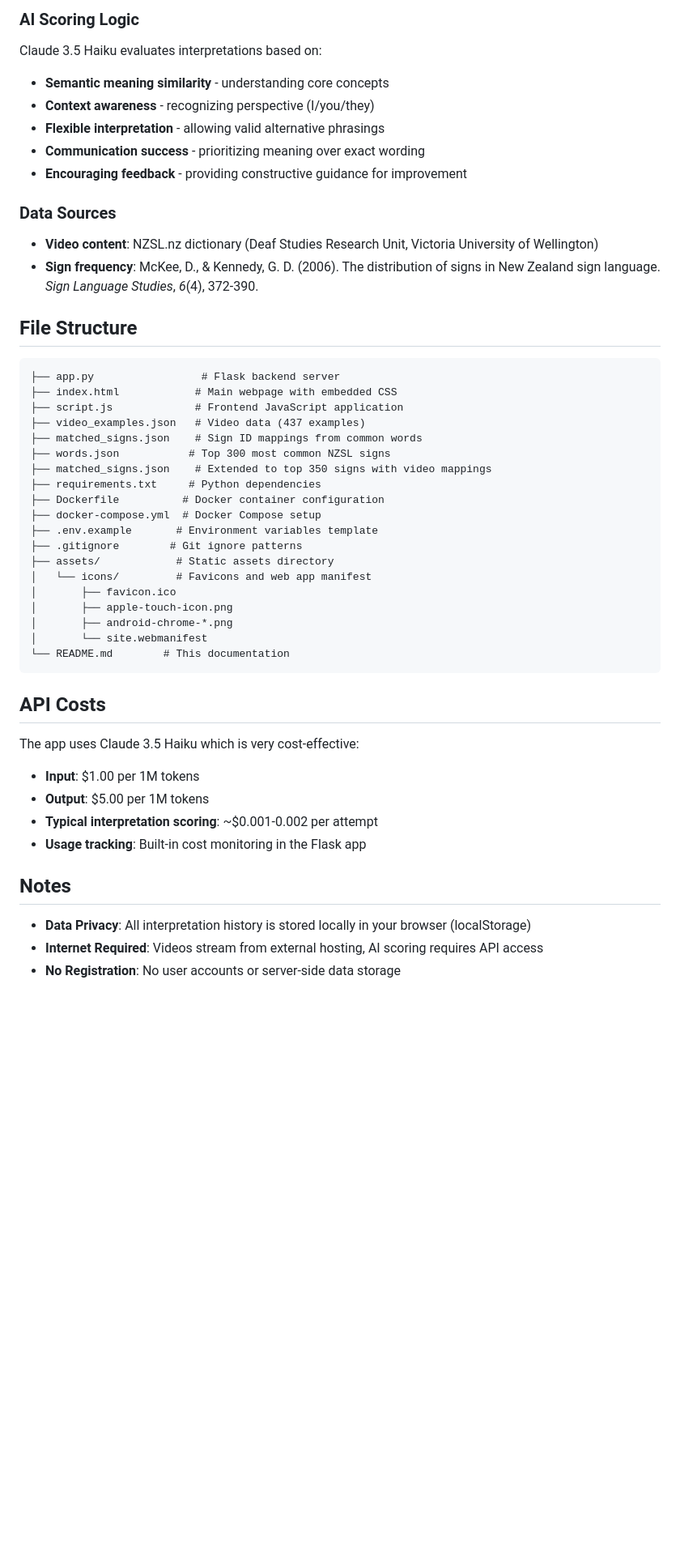
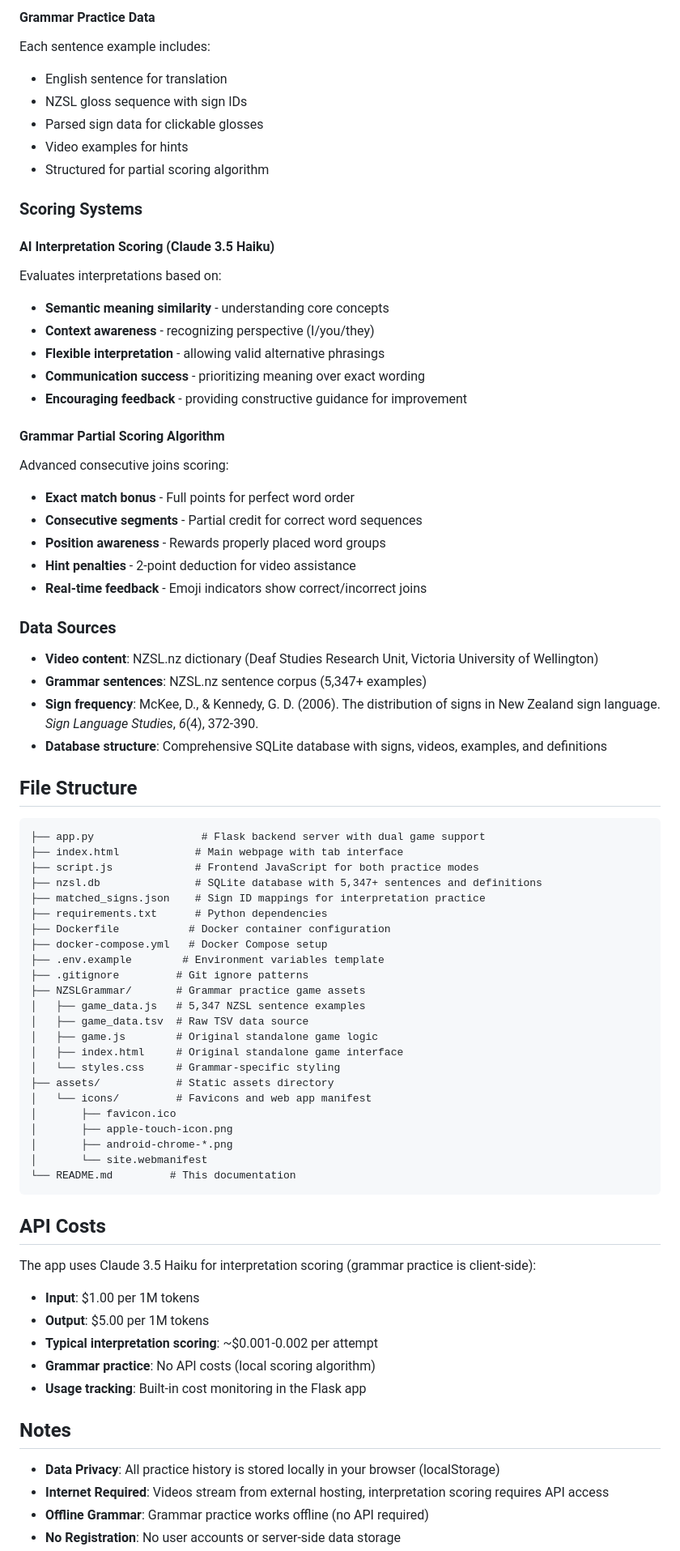
Before and after one commit to howardgrigg/nzsl-translation-practice, a Markdown page: README.md, the part around one of its changes. Shown at 81% size. Drawn GitHub-style; blank space fills up the shorter version.

````diff
--- a/README.md
+++ b/README.md
@@ -116,50 +154,76 @@ Each video example includes:
 
-### AI Scoring Logic
-Claude 3.5 Haiku evaluates interpretations based on:
+#### Grammar Practice Data
+Each sentence example includes:
+- English sentence for translation
+- NZSL gloss sequence with sign IDs
+- Parsed sign data for clickable glosses
+- Video examples for hints
+- Structured for partial scoring algorithm
+
+### Scoring Systems
+
+#### AI Interpretation Scoring (Claude 3.5 Haiku)
+Evaluates interpretations based on:
 - **Semantic meaning similarity** - understanding core concepts
 - **Context awareness** - recognizing perspective (I/you/they)
 - **Flexible interpretation** - allowing valid alternative phrasings
 - **Communication success** - prioritizing meaning over exact wording
 - **Encouraging feedback** - providing constructive guidance for improvement
 
+#### Grammar Partial Scoring Algorithm
+Advanced consecutive joins scoring:
+- **Exact match bonus** - Full points for perfect word order
+- **Consecutive segments** - Partial credit for correct word sequences
+- **Position awareness** - Rewards properly placed word groups
+- **Hint penalties** - 2-point deduction for video assistance
+- **Real-time feedback** - Emoji indicators show correct/incorrect joins
+
 ### Data Sources
 - **Video content**: NZSL.nz dictionary (Deaf Studies Research Unit, Victoria University of Wellington)
+- **Grammar sentences**: NZSL.nz sentence corpus (5,347+ examples)
 - **Sign frequency**: McKee, D., & Kennedy, G. D. (2006). The distribution of signs in New Zealand sign language. *Sign Language Studies*, *6*(4), 372-390.
+- **Database structure**: Comprehensive SQLite database with signs, videos, examples, and definitions
 
 ## File Structure
 
 ```
-├── app.py                 # Flask backend server
-├── index.html            # Main webpage with embedded CSS
-├── script.js             # Frontend JavaScript application
-├── video_examples.json   # Video data (437 examples)
-├── matched_signs.json    # Sign ID mappings from common words
-├── words.json           # Top 300 most common NZSL signs
-├── matched_signs.json    # Extended to top 350 signs with video mappings
-├── requirements.txt     # Python dependencies
-├── Dockerfile          # Docker container configuration
-├── docker-compose.yml  # Docker Compose setup
-├── .env.example       # Environment variables template
-├── .gitignore        # Git ignore patterns
+├── app.py                 # Flask backend server with dual game support
+├── index.html            # Main webpage with tab interface
+├── script.js             # Frontend JavaScript for both practice modes
+├── nzsl.db               # SQLite database with 5,347+ sentences and definitions
+├── matched_signs.json    # Sign ID mappings for interpretation practice
+├── requirements.txt      # Python dependencies
+├── Dockerfile           # Docker container configuration
+├── docker-compose.yml   # Docker Compose setup
+├── .env.example        # Environment variables template
+├── .gitignore         # Git ignore patterns
+├── NZSLGrammar/       # Grammar practice game assets
+│   ├── game_data.js   # 5,347 NZSL sentence examples
+│   ├── game_data.tsv  # Raw TSV data source
+│   ├── game.js        # Original standalone game logic
+│   ├── index.html     # Original standalone game interface
+│   └── styles.css     # Grammar-specific styling
 ├── assets/            # Static assets directory
 │   └── icons/         # Favicons and web app manifest
 │       ├── favicon.ico
 │       ├── apple-touch-icon.png
 │       ├── android-chrome-*.png
 │       └── site.webmanifest
-└── README.md        # This documentation
+└── README.md         # This documentation
 ```
 
 ## API Costs
 
-The app uses Claude 3.5 Haiku which is very cost-effective:
+The app uses Claude 3.5 Haiku for interpretation scoring (grammar practice is client-side):
 - **Input**: $1.00 per 1M tokens
 - **Output**: $5.00 per 1M tokens
 - **Typical interpretation scoring**: ~$0.001-0.002 per attempt
+- **Grammar practice**: No API costs (local scoring algorithm)
 - **Usage tracking**: Built-in cost monitoring in the Flask app
 
 ## Notes
 
-- **Data Privacy**: All interpretation history is stored locally in your browser (localStorage)
-- **Internet Required**: Videos stream from external hosting, AI scoring requires API access
+- **Data Privacy**: All practice history is stored locally in your browser (localStorage)
+- **Internet Required**: Videos stream from external hosting, interpretation scoring requires API access
+- **Offline Grammar**: Grammar practice works offline (no API required)
 - **No Registration**: No user accounts or server-side data storage
````
Also changed, not shown: other parts of README.md (+59 -20 lines).
